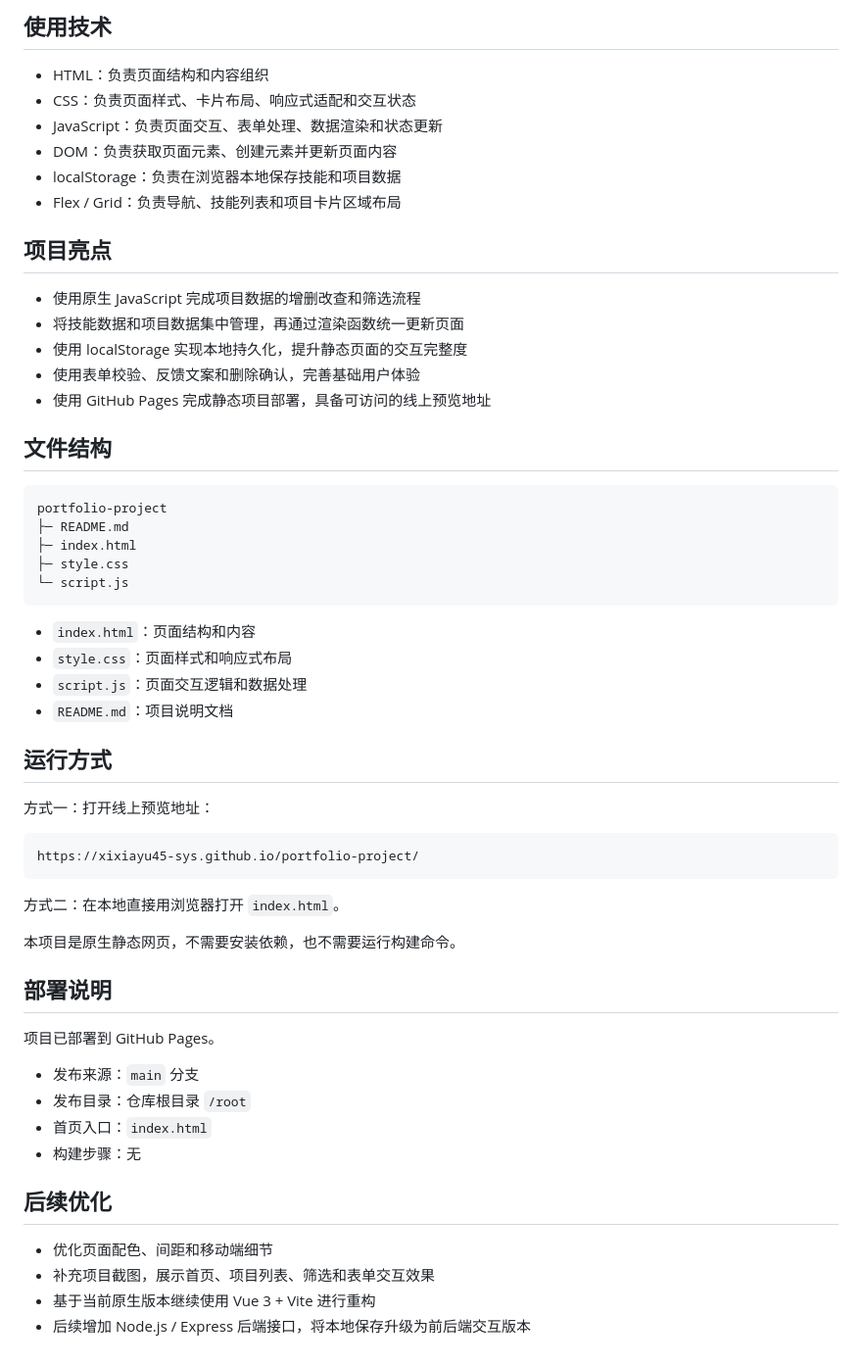
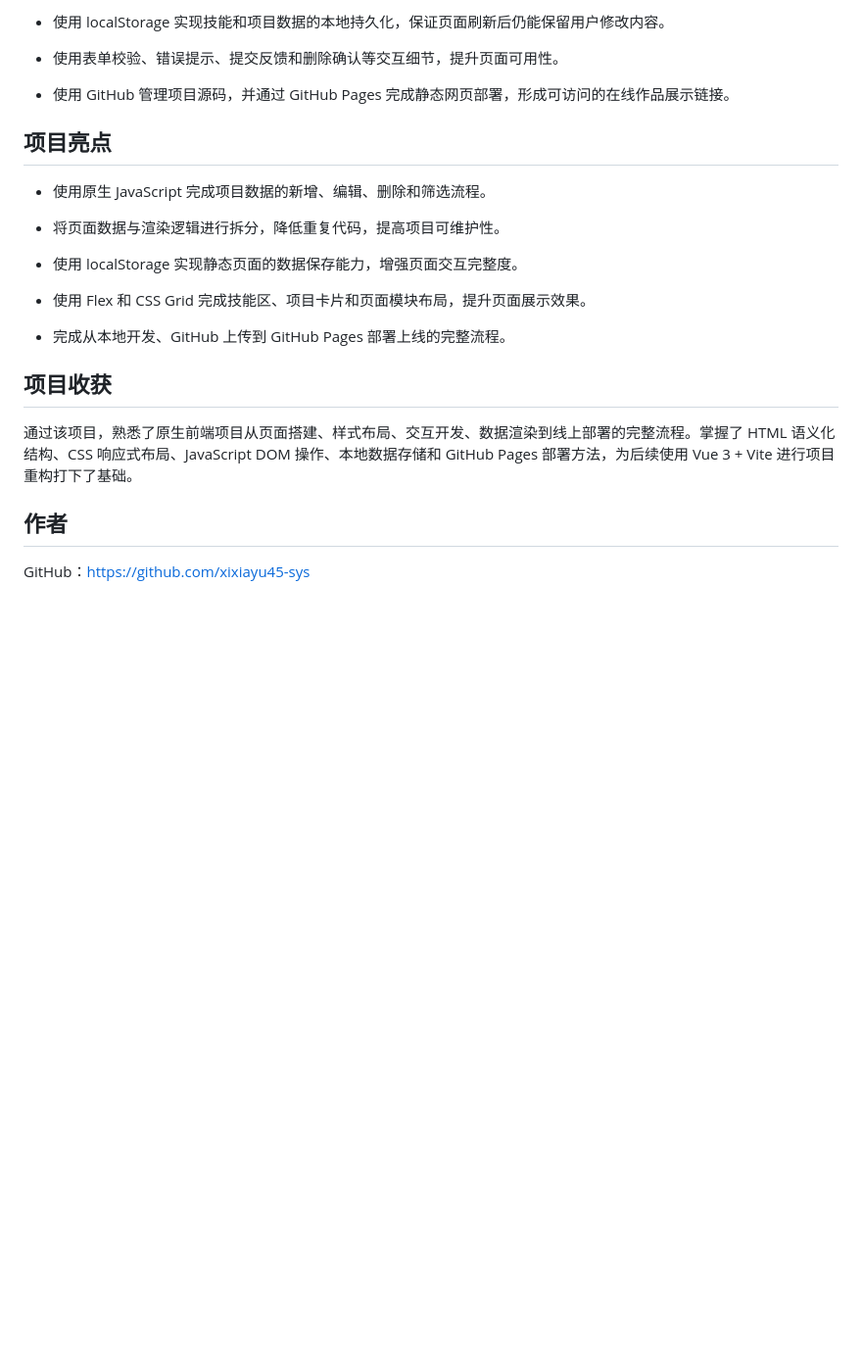
Before and after one commit to xixiayu45-sys/portfolio-project, a Markdown page: README.md, the part around one of its changes. Shown at 98% size. GitHub-like rendering; blank space fills up the shorter version.

````diff
--- a/README.md
+++ b/README.md
@@ -43,60 +84,26 @@
 
-## 使用技术
+- 使用 localStorage 实现技能和项目数据的本地持久化，保证页面刷新后仍能保留用户修改内容。
 
-- HTML：负责页面结构和内容组织
-- CSS：负责页面样式、卡片布局、响应式适配和交互状态
-- JavaScript：负责页面交互、表单处理、数据渲染和状态更新
-- DOM：负责获取页面元素、创建元素并更新页面内容
-- localStorage：负责在浏览器本地保存技能和项目数据
-- Flex / Grid：负责导航、技能列表和项目卡片区域布局
+- 使用表单校验、错误提示、提交反馈和删除确认等交互细节，提升页面可用性。
+
+- 使用 GitHub 管理项目源码，并通过 GitHub Pages 完成静态网页部署，形成可访问的在线作品展示链接。
 
 ## 项目亮点
 
-- 使用原生 JavaScript 完成项目数据的增删改查和筛选流程
-- 将技能数据和项目数据集中管理，再通过渲染函数统一更新页面
-- 使用 localStorage 实现本地持久化，提升静态页面的交互完整度
-- 使用表单校验、反馈文案和删除确认，完善基础用户体验
-- 使用 GitHub Pages 完成静态项目部署，具备可访问的线上预览地址
+- 使用原生 JavaScript 完成项目数据的新增、编辑、删除和筛选流程。
 
-## 文件结构
+- 将页面数据与渲染逻辑进行拆分，降低重复代码，提高项目可维护性。
 
-```txt
-portfolio-project
-├─ README.md
-├─ index.html
-├─ style.css
-└─ script.js
-```
+- 使用 localStorage 实现静态页面的数据保存能力，增强页面交互完整度。
 
-- `index.html`：页面结构和内容
-- `style.css`：页面样式和响应式布局
-- `script.js`：页面交互逻辑和数据处理
-- `README.md`：项目说明文档
+- 使用 Flex 和 CSS Grid 完成技能区、项目卡片和页面模块布局，提升页面展示效果。
 
-## 运行方式
+- 完成从本地开发、GitHub 上传到 GitHub Pages 部署上线的完整流程。
 
-方式一：打开线上预览地址：
+## 项目收获
 
-```txt
-https://xixiayu45-sys.github.io/portfolio-project/
-```
+通过该项目，熟悉了原生前端项目从页面搭建、样式布局、交互开发、数据渲染到线上部署的完整流程。掌握了 HTML 语义化结构、CSS 响应式布局、JavaScript DOM 操作、本地数据存储和 GitHub Pages 部署方法，为后续使用 Vue 3 + Vite 进行项目重构打下了基础。
 
-方式二：在本地直接用浏览器打开 `index.html`。
+## 作者
 
-本项目是原生静态网页，不需要安装依赖，也不需要运行构建命令。
-
-## 部署说明
-
-项目已部署到 GitHub Pages。
-
-- 发布来源：`main` 分支
-- 发布目录：仓库根目录 `/root`
-- 首页入口：`index.html`
-- 构建步骤：无
-
-## 后续优化
-
-- 优化页面配色、间距和移动端细节
-- 补充项目截图，展示首页、项目列表、筛选和表单交互效果
-- 基于当前原生版本继续使用 Vue 3 + Vite 进行重构
-- 后续增加 Node.js / Express 后端接口，将本地保存升级为前后端交互版本
+GitHub：https://github.com/xixiayu45-sys
````
Also changed, not shown: other parts of README.md (+66 -25 lines).
